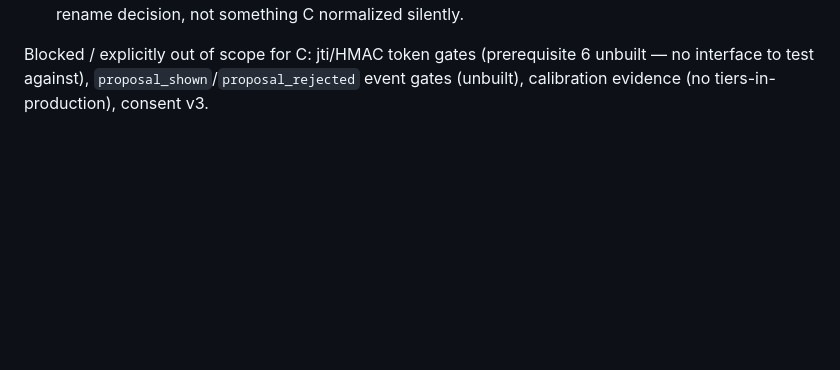
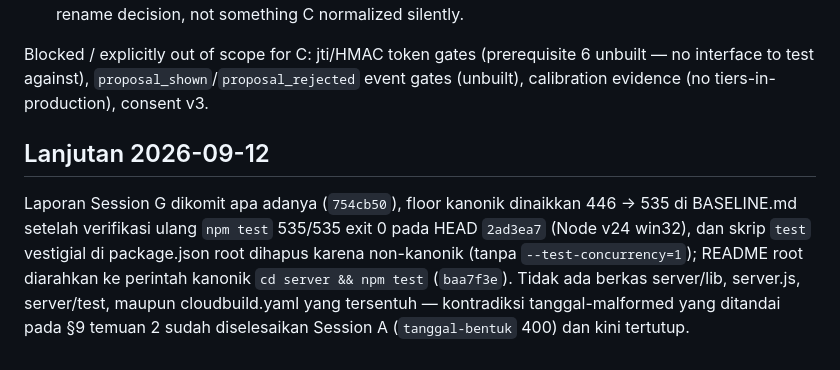
Before and after one commit to Muhammad7A/novaro-ai, a Markdown page: SESSION-C-BASELINE-AND-GATES.md, the part around the change. GitHub-like rendering; blank space fills up the shorter version.

Commit message:
docs: session-c continuation note — floor 535 re-verify, vestigial root script removed

```diff
--- a/SESSION-C-BASELINE-AND-GATES.md
+++ b/SESSION-C-BASELINE-AND-GATES.md
@@ -122,3 +122,7 @@ Explicitly **not** touched by C: `store.js`, `server.js`, `cashbook.js`, `claude
 4. **Vocabulary pin works as intended.** While building the vocabulary pin, the gate immediately surfaced the two demo divergences (item 1 and `transactions_added`-plural). The plural name remains registered as-is with a comment flagging it for the demo owner — it is still a deliberate-rename decision, not something C normalized silently.
 
 Blocked / explicitly out of scope for C: jti/HMAC token gates (prerequisite 6 unbuilt — no interface to test against), `proposal_shown`/`proposal_rejected` event gates (unbuilt), calibration evidence (no tiers-in-production), consent v3.
+
+## Lanjutan 2026-09-12
+
+Laporan Session G dikomit apa adanya (`754cb50`), floor kanonik dinaikkan 446 → 535 di BASELINE.md setelah verifikasi ulang `npm test` 535/535 exit 0 pada HEAD `2ad3ea7` (Node v24 win32), dan skrip `test` vestigial di package.json root dihapus karena non-kanonik (tanpa `--test-concurrency=1`); README root diarahkan ke perintah kanonik `cd server && npm test` (`baa7f3e`). Tidak ada berkas server/lib, server.js, server/test, maupun cloudbuild.yaml yang tersentuh — kontradiksi tanggal-malformed yang ditandai pada §9 temuan 2 sudah diselesaikan Session A (`tanggal-bentuk` 400) dan kini tertutup.
```
